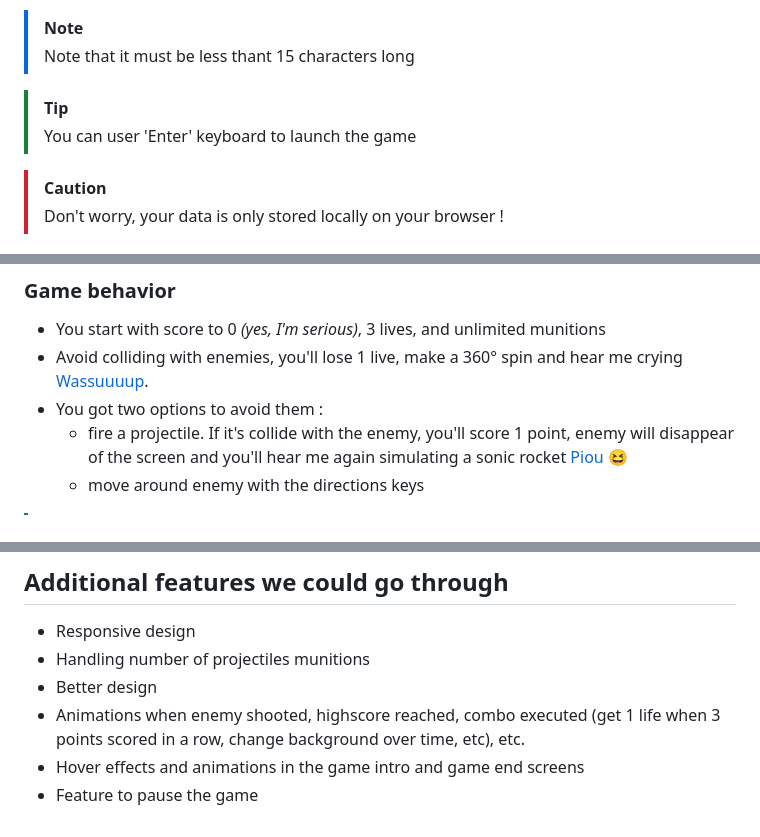
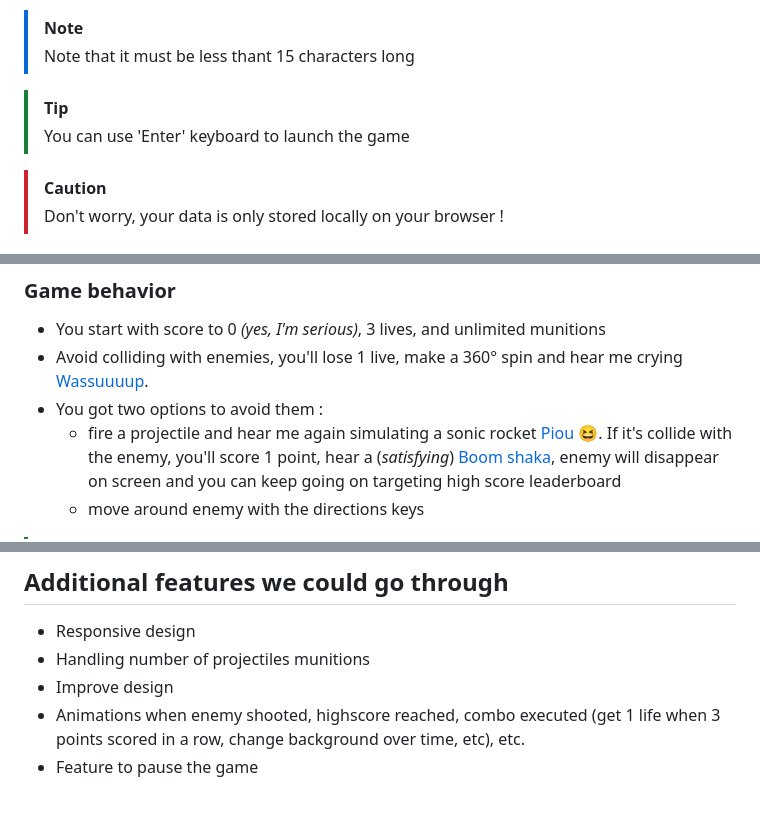
Before and after one commit to MassFuer/mini-game, a Markdown page: README.md, 3 parts joined by grey strips. GitHub-like rendering.

Commit message:
minor changes in readme.md

```diff
--- a/README.md
+++ b/README.md
@@ -68,7 +68,7 @@ Tchoupi            |  Joker
 >Note that it must be less thant 15 characters long
 
 >[!TIP]
->You can user 'Enter' keyboard to launch the game
+>You can use 'Enter' keyboard to launch the game
 
 >[!CAUTION]
 >Don't worry, your data is only stored locally on your browser !
@@ -86,7 +86,7 @@ Tchoupi            |  Joker
 - You start with score to 0 _(yes, I'm serious)_, 3 lives, and unlimited munitions
 - Avoid colliding with enemies, you'll lose 1 live, make a 360° spin and hear me crying [Wassuuuup](/assets/audio/spin.wav).
 - You got two options to avoid them :
-  - fire a projectile. If it's collide with the enemy, you'll score 1 point, enemy will disappear of the screen and you'll hear me again simulating a sonic rocket [Piou](/assets/audio/fire.wav) 😆
+  - fire a projectile and hear me again simulating a sonic rocket [Piou](/assets/audio/fire.wav) 😆. If it's collide with the enemy, you'll score 1 point, hear a (_satisfying_) [Boom shaka](/assets/audio/boom.wav), enemy will disappear on screen and you can keep going on targeting high score leaderboard
   - move around enemy with the directions keys
 >[!TIP]
 > I understand if you disable sounds. Just click on the top button dedicated for that !
@@ -107,7 +107,6 @@ Speed Game increased by 1 every 5 score points
 ## Additional features we could go through
 - Responsive design
 - Handling number of projectiles munitions
-- Better design
+- Improve design
 - Animations when enemy shooted, highscore reached, combo executed (get 1 life when 3 points scored in a row, change background over time, etc), etc.
-- Hover effects and animations in the game intro and game end screens
 - Feature to pause the game
```
